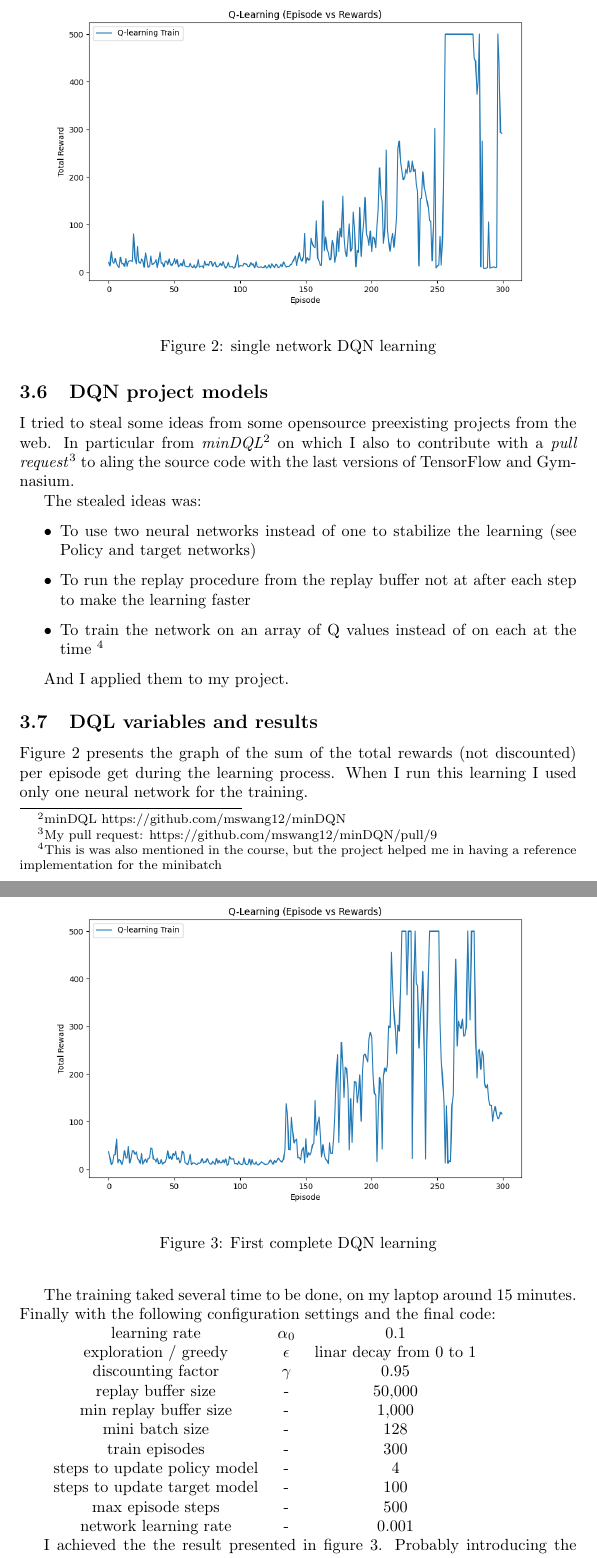
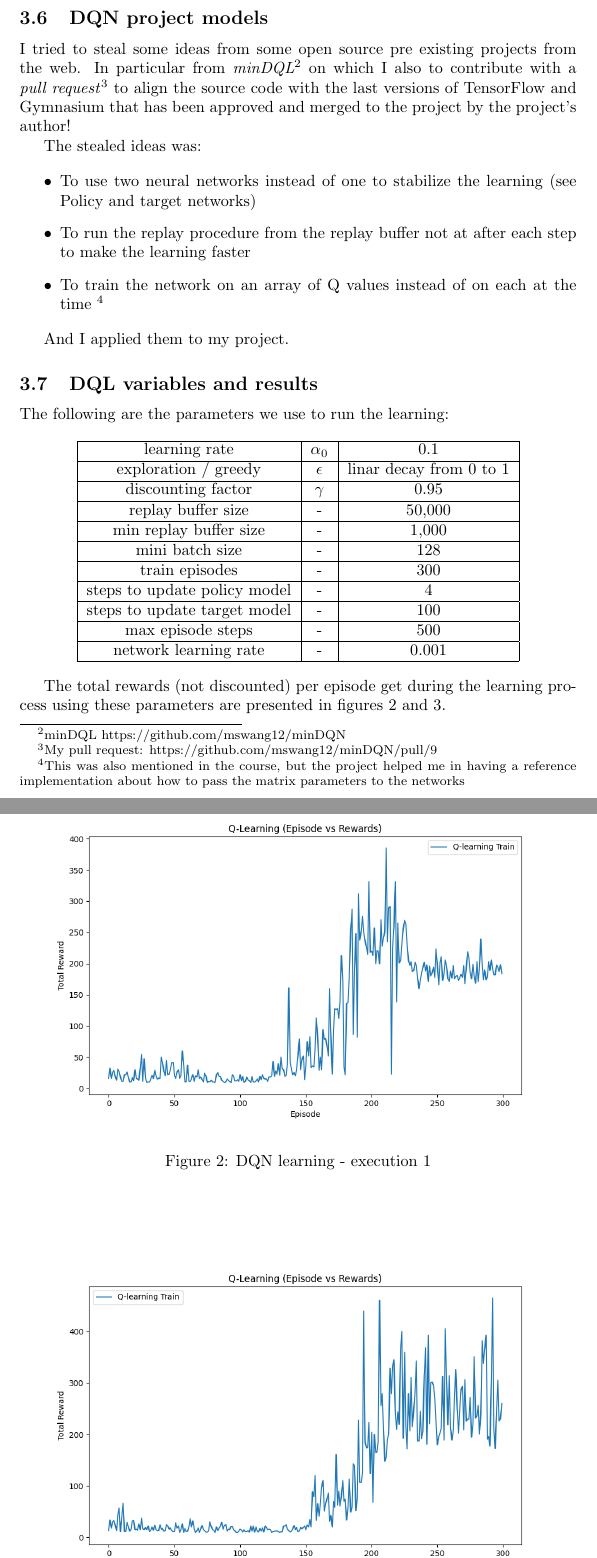
Before and after one commit to fax4ever/ai-play, a LaTeX document (machine-learning-project/documentation/machine-learning-project.tex): two parts of pages 6 and 7 of 7 before the commit and two parts of pages 6 and 7 of 9 after it, joined at a grey line, cut at the place of the change. Compiled offline with pdfLaTeX.

Commit message:
Finish the version 1 of the doc

```diff
--- a/machine-learning-project/documentation/machine-learning-project.tex
+++ b/machine-learning-project/documentation/machine-learning-project.tex
@@ -237,10 +240,11 @@ to choose between the exploration action or a greedy (policy) action during the
 
 \subsection{DQN project models}
 
-I tried to steal some ideas from some opensource preexisting projects from the web.
+I tried to steal some ideas from some open source pre existing projects from the web.
 In particular from \emph{minDQL}\footnote{minDQL https://github.com/mswang12/minDQN} on which I also to contribute with
 a \emph{pull request}\footnote{My pull request: https://github.com/mswang12/minDQN/pull/9}
-to aling the source code with the last versions of TensorFlow and Gymnasium.
+to align the source code with the last versions of TensorFlow and Gymnasium
+that has been approved and merged to the project by the project's author!
 
 The stealed ideas was:
 
@@ -248,10 +252,12 @@ The stealed ideas was:
   \item{To use two neural networks instead of one to stabilize the learning (see Policy and target networks)}
   \item{To run the replay procedure from the replay buffer not at after each step to make the learning faster}
   \item{To train the network on an array of Q values instead of on each at the time
-  \footnote{This is was also mentioned in the course, but the project helped me in having a
-  reference implementation for the minibatch}}
+  \footnote{This was also mentioned in the course, but the project helped me in having a
+  reference implementation about how to pass the matrix parameters to the networks}}
 \end{itemize}
 
 And I applied them to my project.
 
 \begin{figure}
+  \includegraphics[width=\linewidth]{DQN-0003.png}
+  \caption{DQN learning - execution 1}
@@ -258,36 +274,46 @@ And I applied them to my project.
   \includegraphics[width=\linewidth]{DQN-0001.png}
-  \caption{single network DQN learning}
+  \caption{single network + small replay buffer}
   \label{fig:dqn-1}
 \end{figure}
 
 \begin{figure}
   \includegraphics[width=\linewidth]{DQN-0002.png}
-  \caption{First complete DQN learning}
+  \caption{small replay buffer}
   \label{fig:dqn-2}
 \end{figure}
 
 \subsection{DQL variables and results}
 
-Figure \ref{fig:dqn-1} presents the graph of the sum of the total rewards (not discounted) per episode get during
-the learning process. When I run this learning I used only one neural network for the training.
+The following are the parameters we use to run the learning:
 
-The training taked several time to be done, on my laptop around 15 minutes.
-Finally with the following configuration settings and the final code:
+\begin{center}
+\begin{tabular}{ |c|c|c| }
+  \hline
+  learning rate & $\alpha\textsubscript{0}$ & 0.1 \\
+  \hline
+  exploration / greedy & $\epsilon$ & linar decay from 0 to 1 \\
+  \hline
+  discounting factor & $\gamma$ & 0.95 \\
+  \hline
+  replay buffer size & - & 50,000 \\
+  \hline
+  min replay buffer size & - & 1,000 \\
+  \hline
+  mini batch size & - & 128 \\
+  \hline
+  train episodes & - & 300 \\
+  \hline
+  steps to update policy model & - & 4 \\
+  \hline
+  steps to update target model & - & 100  \\
+  \hline
+  max episode steps & - & 500 \\
+  \hline
+  network learning rate & - & 0.001 \\
+  \hline
+\end{tabular}
+\end{center}
 
-\begin{tabular}{ c c c }
-  learning rate & $\alpha\textsubscript{0}$ & 0.1 \\
-  exploration / greedy & $\epsilon$ & linar decay from 0 to 1 \\
-  discounting factor & $\gamma$ & 0.95 \\
-  replay buffer size & - & 50,000 \\
-  min replay buffer size & - & 1,000 \\
-  mini batch size & - & 128 \\
-  train episodes & - & 300 \\
-  steps to update policy model & - & 4 \\
-  steps to update target model & - & 100  \\
-  max episode steps & - & 500 \\
-  network learning rate & - & 0.001
-\end{tabular}
+The total rewards (not discounted) per episode get during the learning process using these parameters are presented in
+figures \ref{fig:dqn-3} and \ref{fig:dqn-4}.
 
-I achieved the the result presented in figure \ref{fig:dqn-2}.
-Probably introducing the second network introduced some stability,
-but can we do better for instance changing some of the parameters?
```
Also changed, not shown: machine-learning-project/documentation/DQN-0003.png (added), machine-learning-project/documentation/DQN-0004.png (added), machine-learning-project/documentation/machine-learning-project.pdf, machine-learning-project/documentation/machine-learning-project.tex (36 more changed lines), 2 other files.
